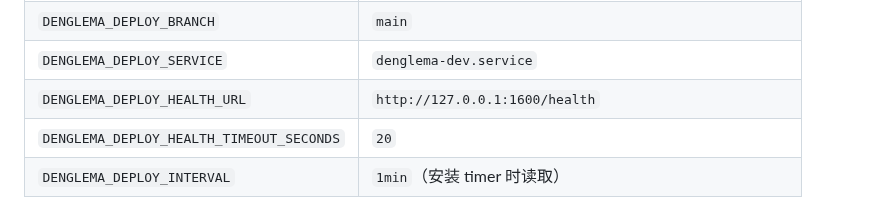
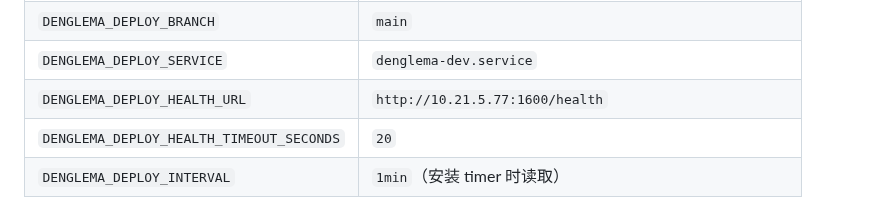
Before and after one commit to viviennebla/codex-sync-server, a Markdown page: README.md, the part around the change. GitHub-like rendering.

Commit message:
fix: use bound service address for deploy health check

```diff
--- a/README.md
+++ b/README.md
@@ -191,7 +191,7 @@ systemctl --user list-timers denglema-auto-deploy.timer --no-pager
 | `DENGLEMA_DEPLOY_REMOTE_URL` | `https://github.com/viviennebla/codex-sync-server.git` |
 | `DENGLEMA_DEPLOY_BRANCH` | `main` |
 | `DENGLEMA_DEPLOY_SERVICE` | `denglema-dev.service` |
-| `DENGLEMA_DEPLOY_HEALTH_URL` | `http://127.0.0.1:1600/health` |
+| `DENGLEMA_DEPLOY_HEALTH_URL` | `http://10.21.5.77:1600/health` |
 | `DENGLEMA_DEPLOY_HEALTH_TIMEOUT_SECONDS` | `20` |
 | `DENGLEMA_DEPLOY_INTERVAL` | `1min`（安装 timer 时读取） |
 
```
